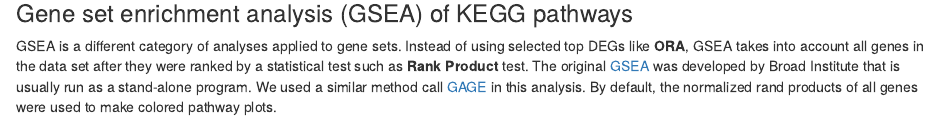
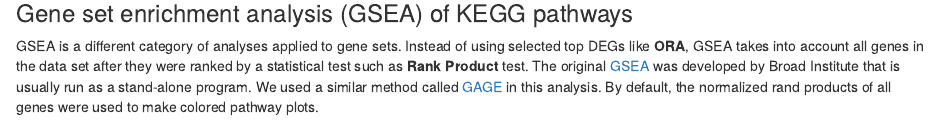
Before and after one commit to zhezhangsh/DEGandMore, an R Markdown document (examples/DeReport/DeReport.Rmd): the page in a window 1100 px wide, from 5920 px down. Rendered offline with R 4.5, knitr and Pandoc, with nearby package versions; some code elsewhere in the file could not run offline.

Commit message:
Update DeReport.Rmd

```diff
--- a/examples/DeReport/DeReport.Rmd
+++ b/examples/DeReport/DeReport.Rmd
@@ -772,7 +772,7 @@ Click link to get full biclustering results:
 
 ### Gene set enrichment analysis (GSEA) of KEGG pathways
 
-GSEA is a different category of analyses applied to gene sets. Instead of using selected top DEGs like **ORA**, GSEA takes into account all genes in the data set after they were ranked by a statistical test such as **Rank Product** test. The original [GSEA](http://www.broadinstitute.org/gsea/index.jsp) was developed by Broad Institute that is usually run as a stand-alone program. We used a similar method call [GAGE](http://www.biomedcentral.com/1471-2105/10/161) in this analysis. By default, the normalized rand products of all genes were used to make colored pathway plots.
+GSEA is a different category of analyses applied to gene sets. Instead of using selected top DEGs like **ORA**, GSEA takes into account all genes in the data set after they were ranked by a statistical test such as **Rank Product** test. The original [GSEA](http://www.broadinstitute.org/gsea/index.jsp) was developed by Broad Institute that is usually run as a stand-alone program. We used a similar method called [GAGE](http://www.biomedcentral.com/1471-2105/10/161) in this analysis. By default, the normalized rand products of all genes were used to make colored pathway plots.
 
 [KEGG pathways](http://www.genome.jp/kegg/pathway.html) are mostly canonical metabolic pathways conserved across species. Each pathway can include both genes(proteins) and chemical compounds. The goal of this analysis is to identify pathways that were up- or down-regulated in `r g2.name` by examing the general pattern of gene differential expression. Each element in the pathways were colored to represent its differential expression (**red:** hiher in `r g2.name`). **Figure 9A and 9B** are two examples of colored KEGG pathways.
 
```
